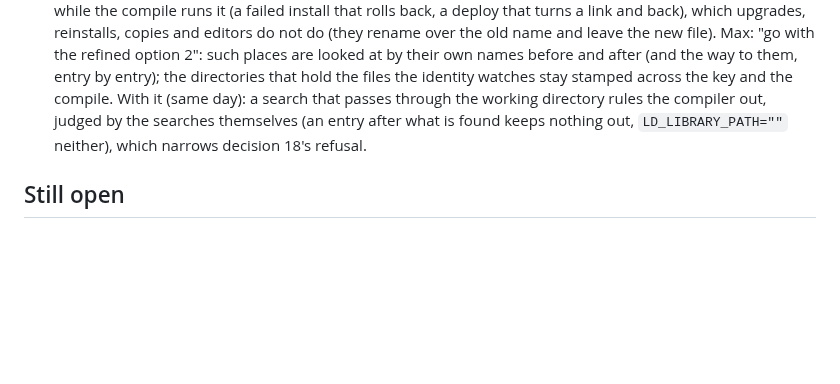
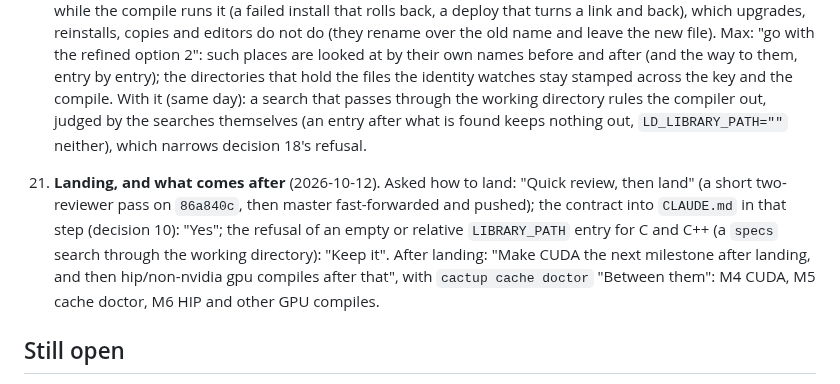
Before and after one commit to max-morris/Cactup, a Markdown page: design/build-cache/DECISIONS.md, the part around the change. GitHub-like rendering; blank space fills up the shorter version.

Commit message:
build cache: decision 21, landing and the order after it

```diff
--- a/design/build-cache/DECISIONS.md
+++ b/design/build-cache/DECISIONS.md
@@ -359,6 +359,16 @@ Asked as seven questions with options; the answers, in Max's numbering.
     (an entry after what is found keeps nothing out, `LD_LIBRARY_PATH=""`
     neither), which narrows decision 18's refusal.
 
+21. **Landing, and what comes after** (2026-10-12). Asked how to land:
+    "Quick review, then land" (a short two-reviewer pass on `86a840c`,
+    then master fast-forwarded and pushed); the contract into `CLAUDE.md`
+    in that step (decision 10): "Yes"; the refusal of an empty or relative
+    `LIBRARY_PATH` entry for C and C++ (a `specs` search through the
+    working directory): "Keep it". After landing: "Make CUDA the next
+    milestone after landing, and then hip/non-nvidia gpu compiles after
+    that", with `cactup cache doctor` "Between them": M4 CUDA, M5 cache
+    doctor, M6 HIP and other GPU compiles.
+
 ## Still open
 
 - (Answered: decision 3's cluster check, on qbd's site-built GCC and on
```
Also changed, not shown: design/build-cache/STATUS.md (+2 -2 lines).
